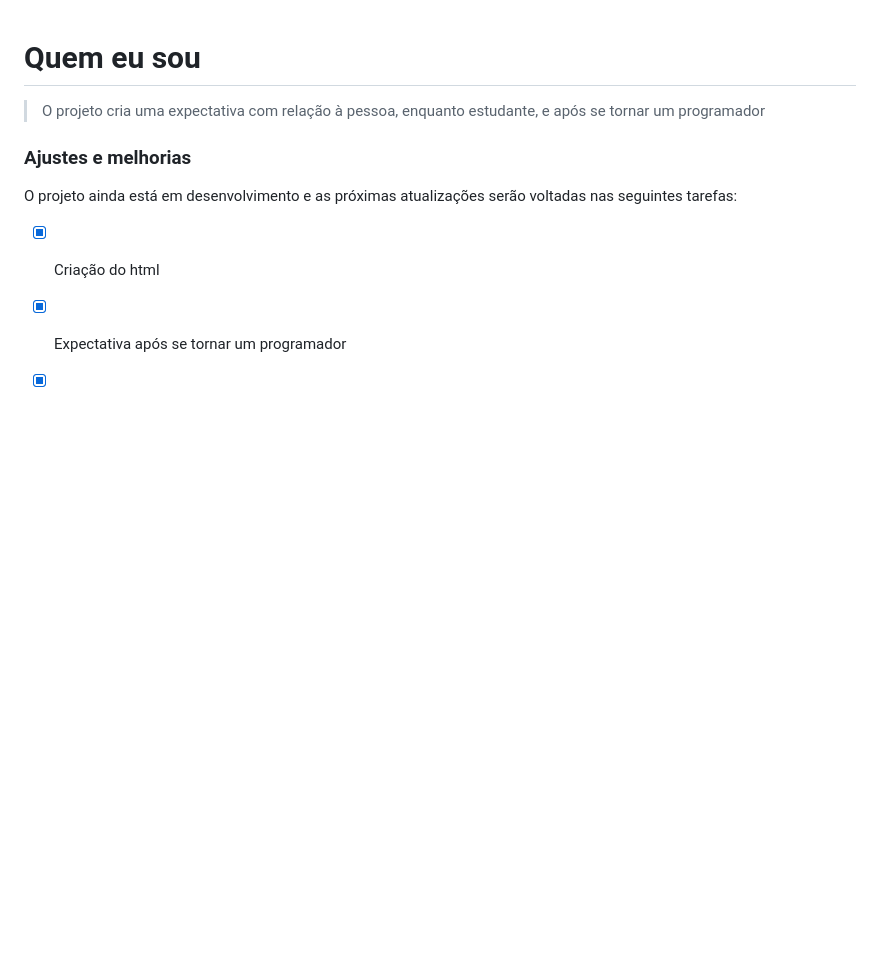
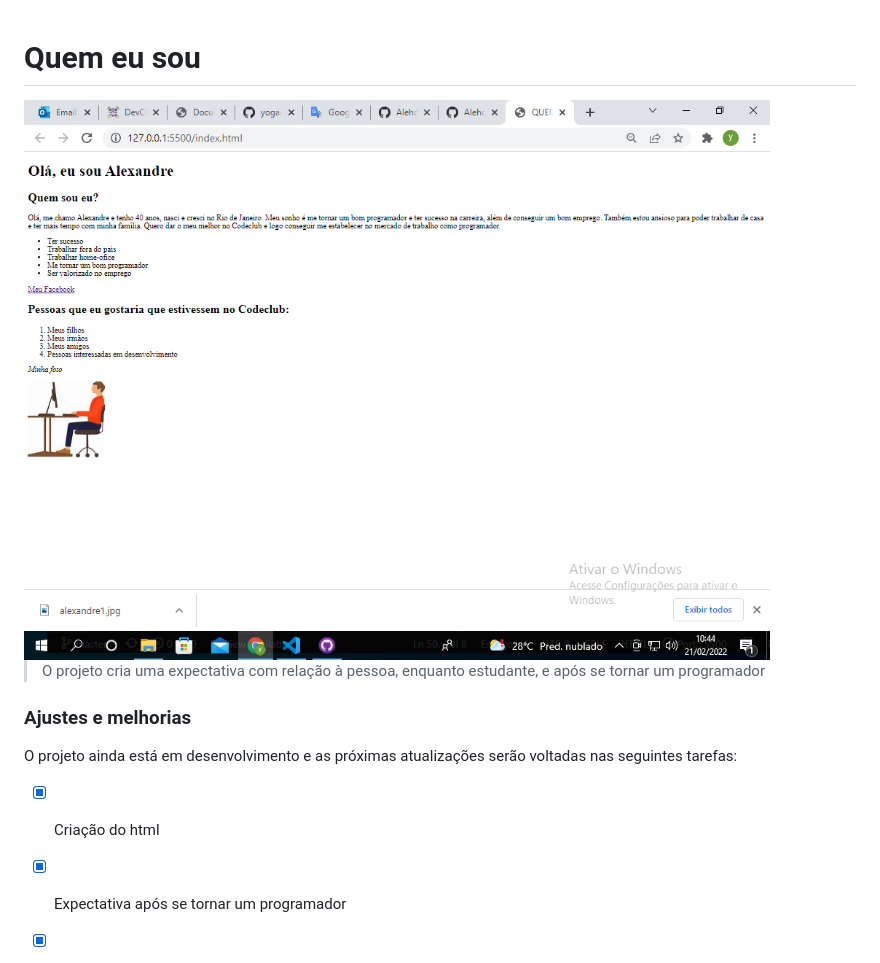
Before and after one commit to Alehcarmo/eu, a Markdown page: README.md, the part around the change printed below. Rendered like a GitHub page; pictures changed too: cap.png (added); blank space fills up the shorter version.

Commit message:
added new image to README.md

```diff
--- a/README.md
+++ b/README.md
@@ -1,5 +1,5 @@
 # Quem eu sou
-
+<img src="./cap.png">
 
 
 
```
Also changed, not shown: other parts of README.md (+1 -1 lines), alexandre1.png (added), 1 other file.
